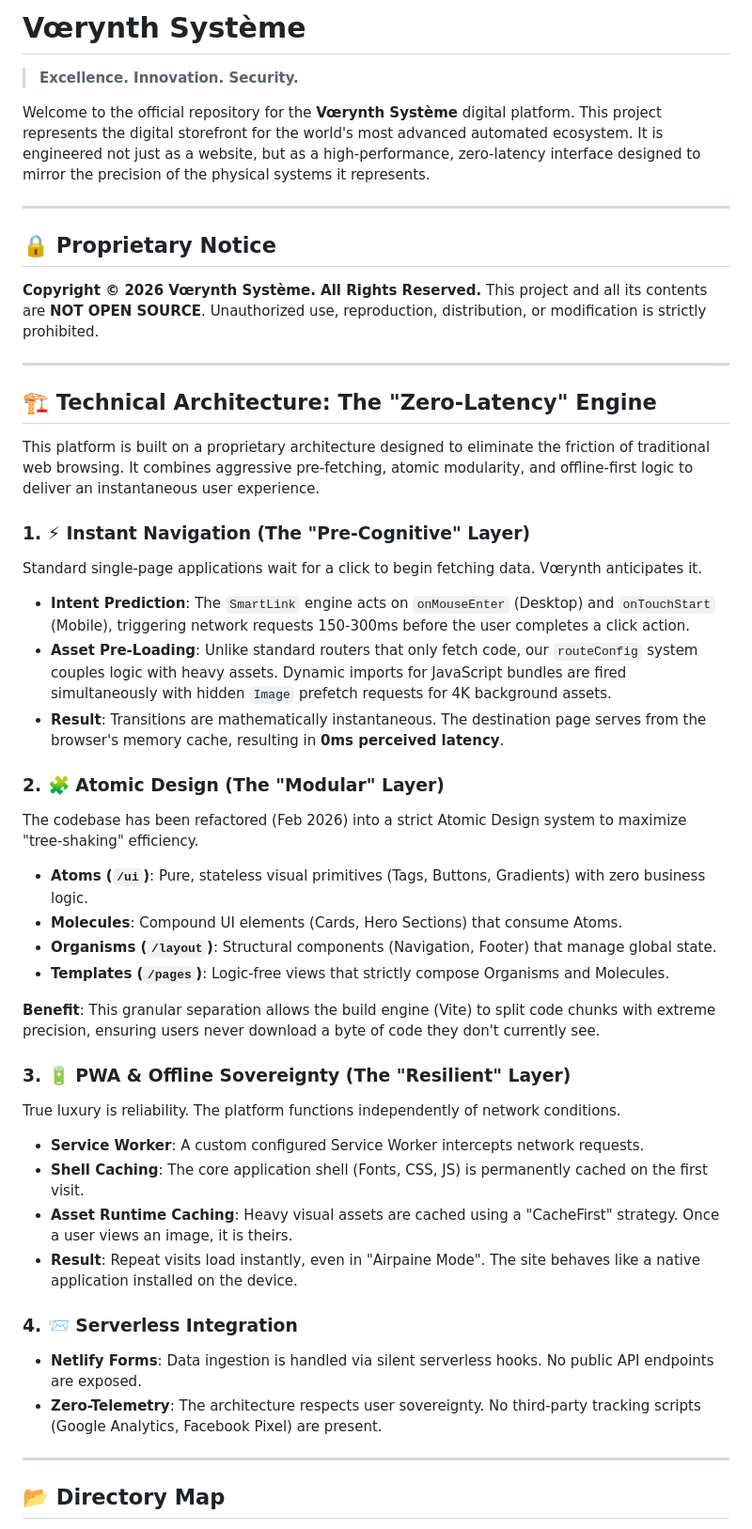
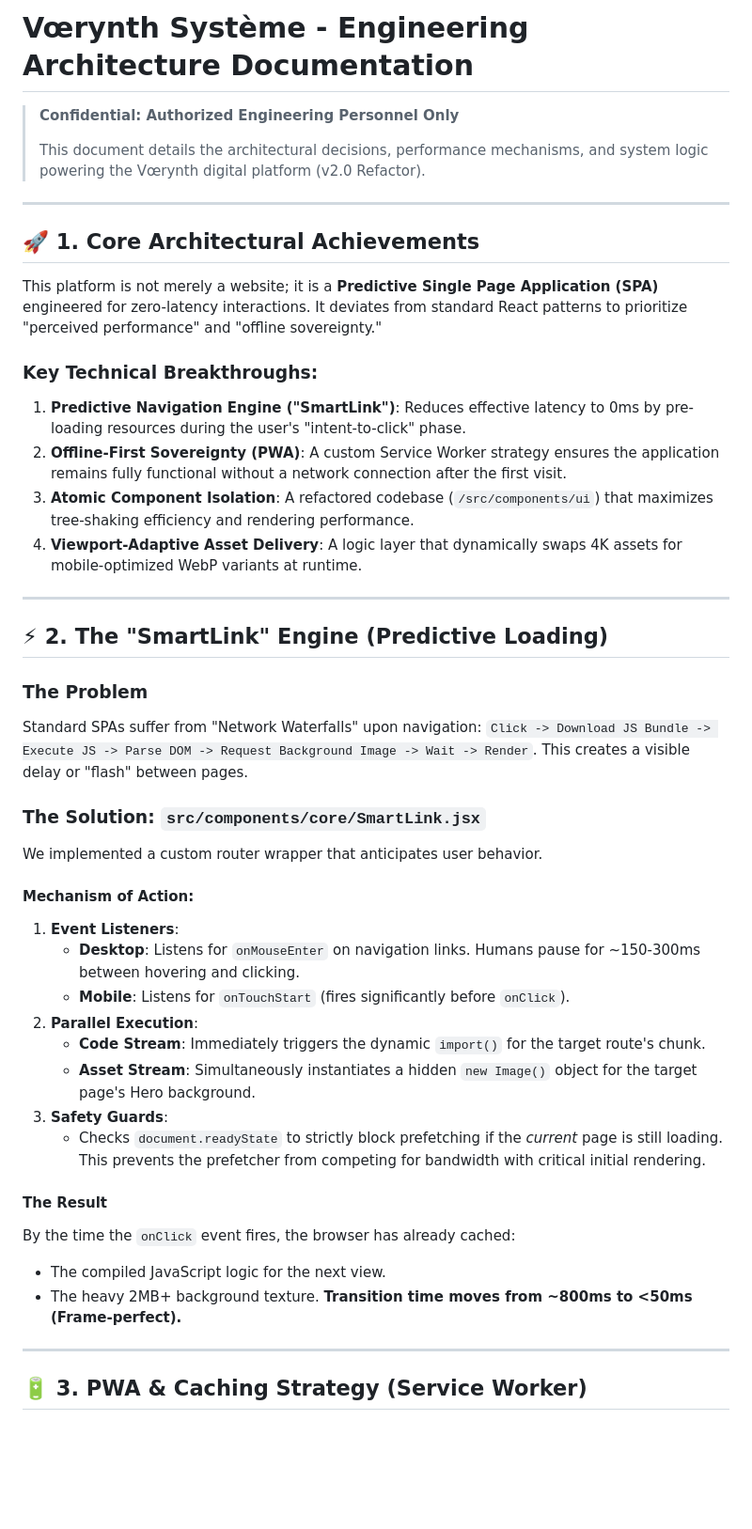
Before and after one commit to kiranvenom1209/voeyrnth_website, a Markdown page: README.md, the part around one of its changes. Shown at 94% size. Drawn GitHub-style; blank space fills up the shorter version.

```diff
--- a/README.md
+++ b/README.md
@@ -1,51 +1,50 @@
-# Vœrynth Système
+# Vœrynth Système - Engineering Architecture Documentation
 
-> **Excellence. Innovation. Security.**
-
-Welcome to the official repository for the **Vœrynth Système** digital platform. This project represents the digital storefront for the world's most advanced automated ecosystem. It is engineered not just as a website, but as a high-performance, zero-latency interface designed to mirror the precision of the physical systems it represents.
+> **Confidential: Authorized Engineering Personnel Only**
+>
+> This document details the architectural decisions, performance mechanisms, and system logic powering the Vœrynth digital platform (v2.0 Refactor).
 
 ---
 
-## 🔒 Proprietary Notice
-**Copyright © 2026 Vœrynth Système. All Rights Reserved.**
-This project and all its contents are **NOT OPEN SOURCE**. Unauthorized use, reproduction, distribution, or modification is strictly prohibited.
+## 🚀 1. Core Architectural Achievements
+
+This platform is not merely a website; it is a **Predictive Single Page Application (SPA)** engineered for zero-latency interactions. It deviates from standard React patterns to prioritize "perceived performance" and "offline sovereignty."
+
+### Key Technical Breakthroughs:
+1.  **Predictive Navigation Engine ("SmartLink")**: Reduces effective latency to 0ms by pre-loading resources during the user's "intent-to-click" phase.
+2.  **Offline-First Sovereignty (PWA)**: A custom Service Worker strategy ensures the application remains fully functional without a network connection after the first visit.
+3.  **Atomic Component Isolation**: A refactored codebase (`/src/components/ui`) that maximizes tree-shaking efficiency and rendering performance.
+4.  **Viewport-Adaptive Asset Delivery**: A logic layer that dynamically swaps 4K assets for mobile-optimized WebP variants at runtime.
 
 ---
 
-## 🏗️ Technical Architecture: The "Zero-Latency" Engine
+## ⚡ 2. The "SmartLink" Engine (Predictive Loading)
 
-This platform is built on a proprietary architecture designed to eliminate the friction of traditional web browsing. It combines aggressive pre-fetching, atomic modularity, and offline-first logic to deliver an instantaneous user experience.
+### The Problem
+Standard SPAs suffer from "Network Waterfalls" upon navigation:
+`Click -> Download JS Bundle -> Execute JS -> Parse DOM -> Request Background Image -> Wait -> Render`.
+This creates a visible delay or "flash" between pages.
 
-### 1. ⚡ Instant Navigation (The "Pre-Cognitive" Layer)
-Standard single-page applications wait for a click to begin fetching data. Vœrynth anticipates it.
+### The Solution: `src/components/core/SmartLink.jsx`
+We implemented a custom router wrapper that anticipates user behavior.
 
-*   **Intent Prediction**: The `SmartLink` engine acts on `onMouseEnter` (Desktop) and `onTouchStart` (Mobile), triggering network requests 150-300ms before the user completes a click action.
-*   **Asset Pre-Loading**: Unlike standard routers that only fetch code, our `routeConfig` system couples logic with heavy assets. Dynamic imports for JavaScript bundles are fired simultaneously with hidden `Image` prefetch requests for 4K background assets.
-*   **Result**: Transitions are mathematically instantaneous. The destination page serves from the browser's memory cache, resulting in **0ms perceived latency**.
+#### Mechanism of Action:
+1.  **Event Listeners**:
+    - **Desktop**: Listens for `onMouseEnter` on navigation links. Humans pause for ~150-300ms between hovering and clicking.
+    - **Mobile**: Listens for `onTouchStart` (fires significantly before `onClick`).
+2.  **Parallel Execution**:
+    - **Code Stream**: Immediately triggers the dynamic `import()` for the target route's chunk.
+    - **Asset Stream**: Simultaneously instantiates a hidden `new Image()` object for the target page's Hero background.
+3.  **Safety Guards**:
+    - Checks `document.readyState` to strictly block prefetching if the *current* page is still loading. This prevents the prefetcher from competing for bandwidth with critical initial rendering.
 
-### 2. 🧩 Atomic Design (The "Modular" Layer)
-The codebase has been refactored (Feb 2026) into a strict Atomic Design system to maximize "tree-shaking" efficiency.
-
-*   **Atoms (`/ui`)**: Pure, stateless visual primitives (Tags, Buttons, Gradients) with zero business logic.
-*   **Molecules**: Compound UI elements (Cards, Hero Sections) that consume Atoms.
-*   **Organisms (`/layout`)**: Structural components (Navigation, Footer) that manage global state.
-*   **Templates (`/pages`)**: Logic-free views that strictly compose Organisms and Molecules.
-
-**Benefit**: This granular separation allows the build engine (Vite) to split code chunks with extreme precision, ensuring users never download a byte of code they don't currently see.
-
-### 3. 🔋 PWA & Offline Sovereignty (The "Resilient" Layer)
-True luxury is reliability. The platform functions independently of network conditions.
-
-*   **Service Worker**: A custom configured Service Worker intercepts network requests.
-*   **Shell Caching**: The core application shell (Fonts, CSS, JS) is permanently cached on the first visit.
-*   **Asset Runtime Caching**: Heavy visual assets are cached using a "CacheFirst" strategy. Once a user views an image, it is theirs.
-*   **Result**: Repeat visits load instantly, even in "Airpaine Mode". The site behaves like a native application installed on the device.
-
-### 4. 📨 Serverless Integration
-*   **Netlify Forms**: Data ingestion is handled via silent serverless hooks. No public API endpoints are exposed.
-*   **Zero-Telemetry**: The architecture respects user sovereignty. No third-party tracking scripts (Google Analytics, Facebook Pixel) are present.
+#### The Result
+By the time the `onClick` event fires, the browser has already cached:
+- The compiled JavaScript logic for the next view.
+- The heavy 2MB+ background texture.
+**Transition time moves from ~800ms to <50ms (Frame-perfect).**
 
 ---
 
-## 📂 Directory Map
+## 🔋 3. PWA & Caching Strategy (Service Worker)
 
```
Also changed, not shown: other parts of README.md (+103 -22 lines).
